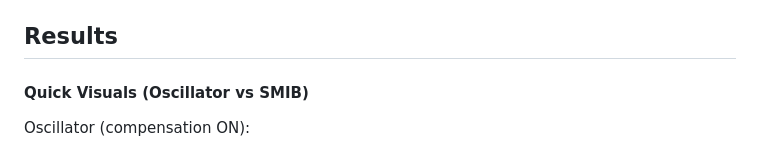
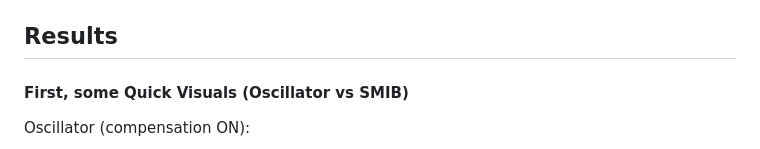
Before and after one commit to michaelstrojny1/Profile-Evidence, a Markdown page: README.md, the part around the change. Drawn GitHub-style.

```diff
--- a/README.md
+++ b/README.md
@@ -60,7 +60,7 @@ For SMIB (`pe_SMIB.py`), the same sweeps apply with ζ renamed to δ₀.
 
 ## Results
 
-#### Quick Visuals (Oscillator vs SMIB)
+#### First, some Quick Visuals (Oscillator vs SMIB)
 
 Oscillator (compensation ON):
 
```
